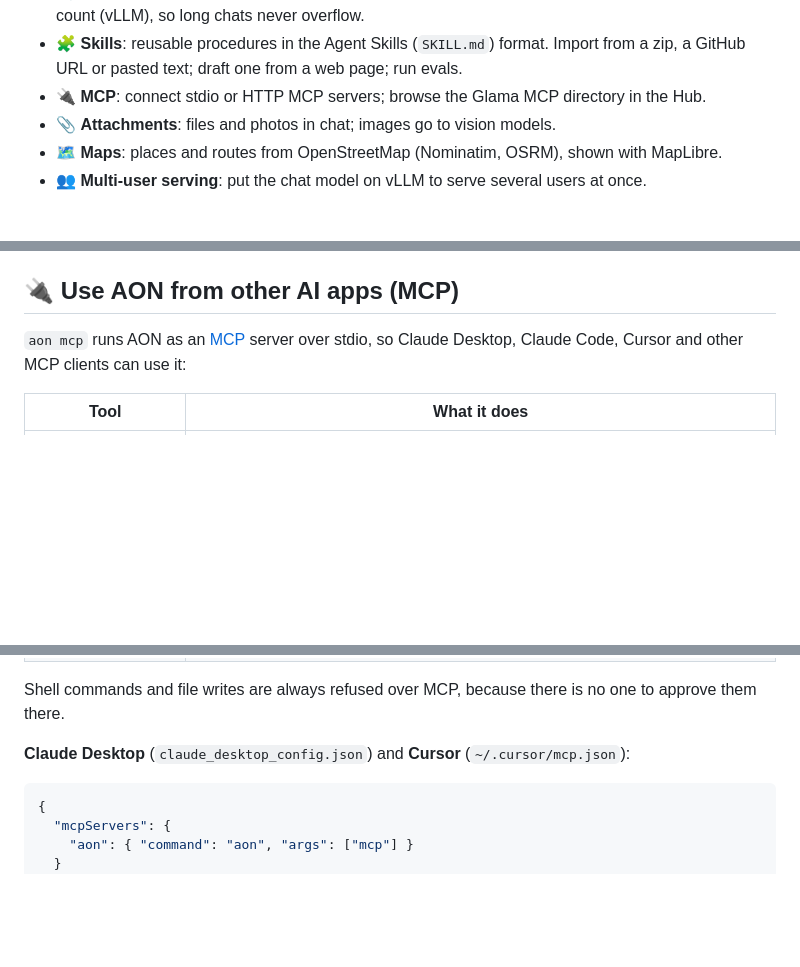
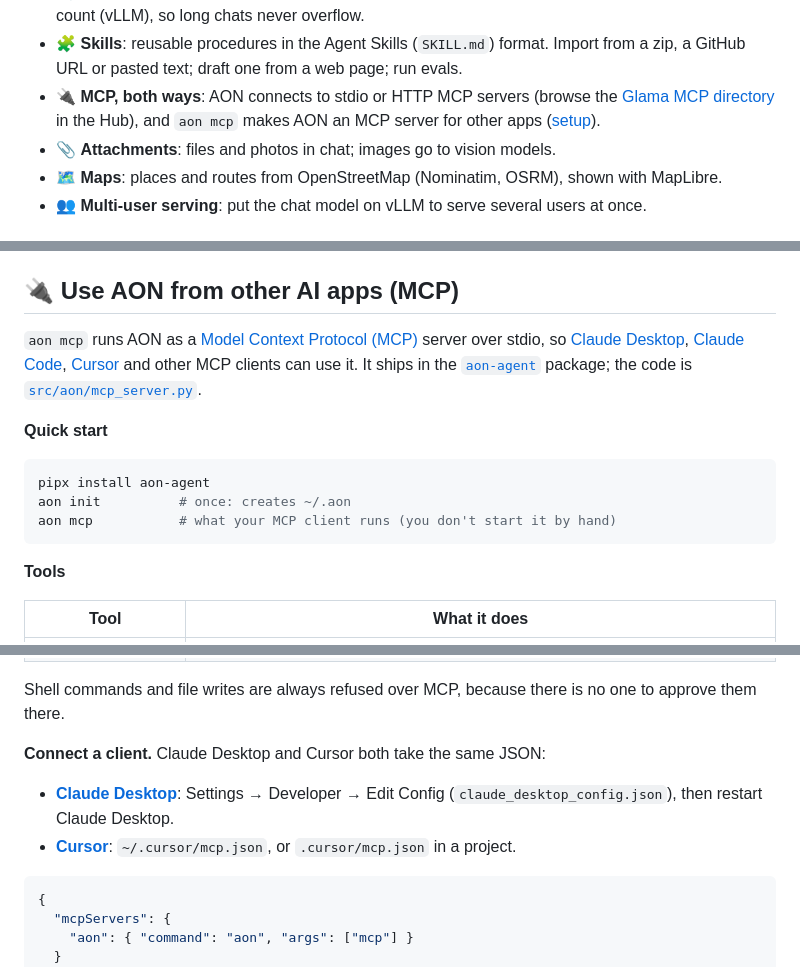
Before and after one commit to leo007-htun/AON, a Markdown page: README.md, 3 parts joined by grey strips. Drawn GitHub-style; blank space fills up the shorter version.

Commit message:
README: MCP server badge, quick links and setup docs

````diff
--- a/README.md
+++ b/README.md
@@ -119,7 +126,9 @@ people's personal data, and expect a short wait when several people are using it
   count (vLLM), so long chats never overflow.
 - 🧩 **Skills**: reusable procedures in the Agent Skills (`SKILL.md`) format. Import from a zip, a
   GitHub URL or pasted text; draft one from a web page; run evals.
-- 🔌 **MCP**: connect stdio or HTTP MCP servers; browse the Glama MCP directory in the Hub.
+- 🔌 **MCP, both ways**: AON connects to stdio or HTTP MCP servers (browse the
+  [Glama MCP directory](https://glama.ai/mcp/servers) in the Hub), and `aon mcp` makes AON an
+  MCP server for other apps ([setup](#-use-aon-from-other-ai-apps-mcp)).
 - 📎 **Attachments**: files and photos in chat; images go to vision models.
 - 🗺️ **Maps**: places and routes from OpenStreetMap (Nominatim, OSRM), shown with MapLibre.
 - 👥 **Multi-user serving**: put the chat model on vLLM to serve several users at once.
@@ -232,8 +241,21 @@ Change `User`, `AON_HOME` and the `aon` path (`which aon`) to match your setup.
 
 ## 🔌 Use AON from other AI apps (MCP)
 
-`aon mcp` runs AON as an [MCP](https://modelcontextprotocol.io) server over stdio, so Claude
-Desktop, Claude Code, Cursor and other MCP clients can use it:
+`aon mcp` runs AON as a [Model Context Protocol (MCP)](https://modelcontextprotocol.io) server over
+stdio, so [Claude Desktop](https://modelcontextprotocol.io/docs/develop/connect-local-servers),
+[Claude Code](https://code.claude.com/docs/en/mcp), [Cursor](https://cursor.com/docs/mcp) and
+other MCP clients can use it. It ships in the [`aon-agent`](https://pypi.org/project/aon-agent/)
+package; the code is [`src/aon/mcp_server.py`](src/aon/mcp_server.py).
+
+**Quick start**
+
+```bash
+pipx install aon-agent
+aon init          # once: creates ~/.aon
+aon mcp           # what your MCP client runs (you don't start it by hand)
+```
+
+**Tools**
 
 | Tool | What it does |
 |---|---|
@@ -246,7 +268,10 @@ Desktop, Claude Code, Cursor and other MCP clients can use it:
 
 Shell commands and file writes are always refused over MCP, because there is no one to approve them there.
 
-**Claude Desktop** (`claude_desktop_config.json`) and **Cursor** (`~/.cursor/mcp.json`):
+**Connect a client.** Claude Desktop and Cursor both take the same JSON:
+
+- **[Claude Desktop](https://modelcontextprotocol.io/docs/develop/connect-local-servers)**: Settings → Developer → Edit Config (`claude_desktop_config.json`), then restart Claude Desktop.
+- **[Cursor](https://cursor.com/docs/mcp)**: `~/.cursor/mcp.json`, or `.cursor/mcp.json` in a project.
 
 ```json
 {
````
Also changed, not shown: other parts of README.md (+10 -3 lines).
